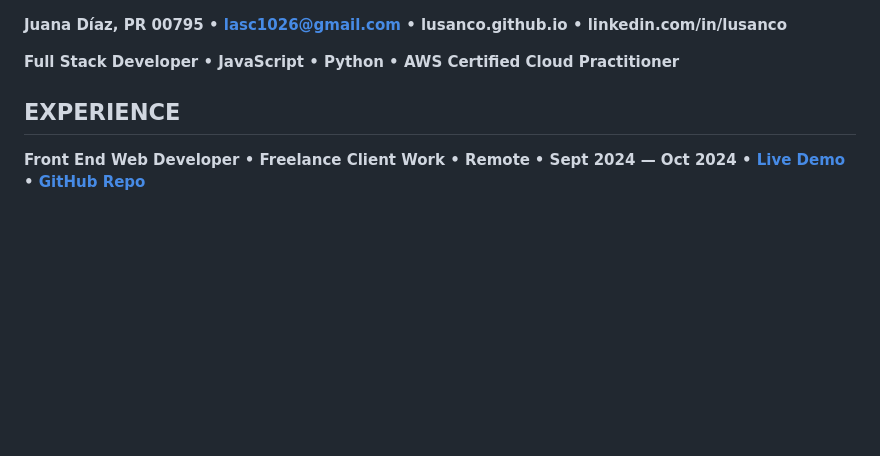
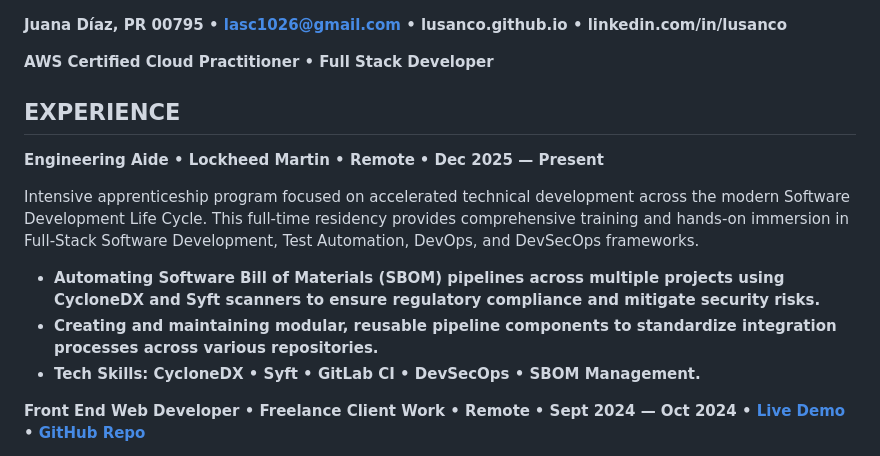
Before and after one commit to Lusanco/lusanco.github.io, a Markdown page: docs/index.md, the part around the change. GitHub-like rendering; blank space fills up the shorter version.

```diff
--- a/docs/index.md
+++ b/docs/index.md
@@ -1,8 +1,17 @@
 **Juana Díaz, PR 00795 • lasc1026@gmail.com • lusanco.github.io • linkedin.com/in/lusanco**
 
-**Full Stack Developer • JavaScript • Python • AWS Certified Cloud Practitioner**
+**AWS Certified Cloud Practitioner • Full Stack Developer**
 
 ## **EXPERIENCE**
+
+**Engineering Aide • Lockheed Martin • Remote**
+**• Dec 2025 — Present**
+
+Intensive apprenticeship program focused on accelerated technical development across the modern Software Development Life Cycle. This full-time residency provides comprehensive training and hands-on immersion in Full-Stack Software Development, Test Automation, DevOps, and DevSecOps frameworks.
+
+* **Automating Software Bill of Materials (SBOM) pipelines across multiple projects using CycloneDX and Syft scanners to ensure regulatory compliance and mitigate security risks.**
+* **Creating and maintaining modular, reusable pipeline components to standardize integration processes across various repositories.**
+* **Tech Skills: CycloneDX • Syft • GitLab CI • DevSecOps • SBOM Management.**
 
 **Front End Web Developer • Freelance Client Work • Remote**
 **• Sept 2024 — Oct 2024 • [Live Demo](https://lusanco.github.io/svelte-hvac-portfolio/) • [GitHub Repo](https://github.com/Lusanco/svelte-hvac-portfolio)**
```
